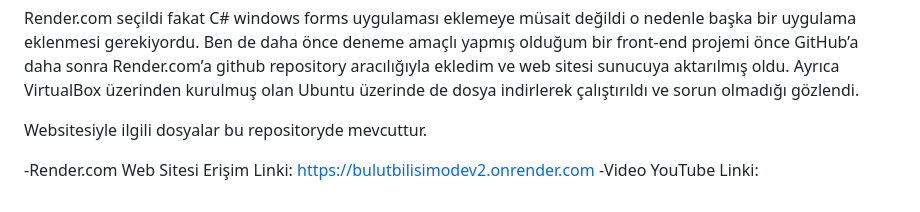
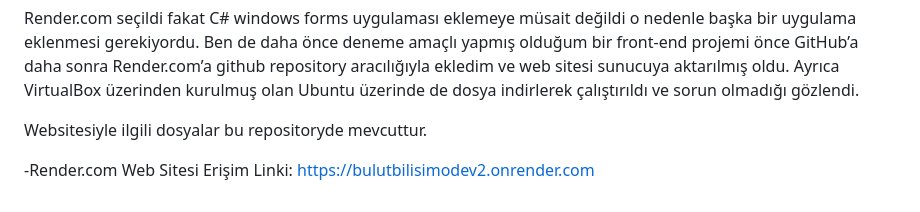
Before and after one commit to desideroo/BulutBilisimOdev2, a Markdown page: README.md, the part around the change. Rendered like a GitHub page.

Commit message:
Fix formatting and update Render.com link in README

```diff
--- a/README.md
+++ b/README.md
@@ -134,4 +134,3 @@ Render.com seçildi fakat C# windows forms uygulaması eklemeye müsait değildi
 Websitesiyle ilgili dosyalar bu repositoryde mevcuttur.
 
 -Render.com Web Sitesi Erişim Linki: https://bulutbilisimodev2.onrender.com
--Video YouTube Linki:
```
